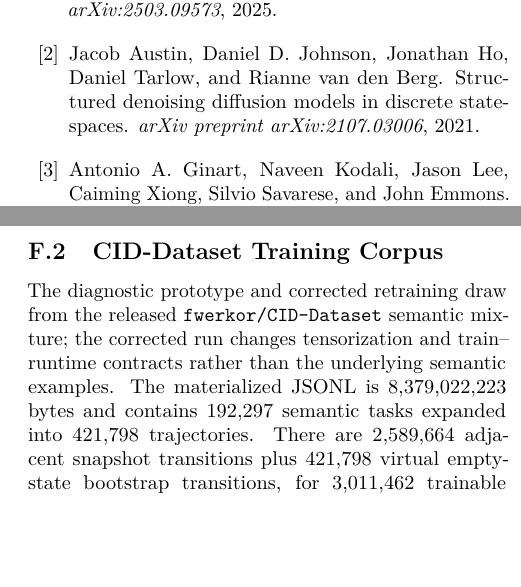
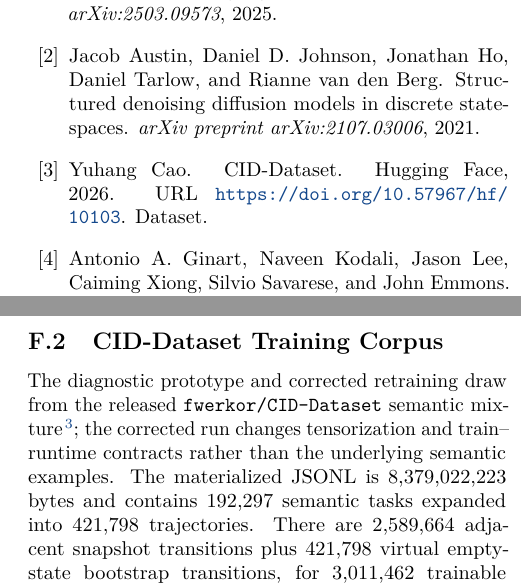
Before and after one commit to fwerkor/continuous-interaction-diffusion-paper, a LaTeX paper (paper.tex, which reads references.bib, sections/90-appendix.tex): two parts of the columns of pages 13 and 16 of 17, joined at a grey line, cut so that both start at the same text, the shorter picture padded with empty space. Compiled offline with pdfLaTeX.

Commit message:
cite CID-Dataset DOI

```diff
--- a/references.bib
+++ b/references.bib
@@ -139,0 +144,6 @@
+  year         = {2026},
+  howpublished = {Hugging Face},
+  doi          = {10.57967/hf/10103},
+  url          = {https://doi.org/10.57967/hf/10103},
+  note         = {Dataset}
+}
--- a/sections/90-appendix.tex
+++ b/sections/90-appendix.tex
@@ -159,7 +159,7 @@ For reproducibility of the development diagnostic, the checkpoint and raw traces
 
 \subsection{CID-Dataset Training Corpus}
 
-The diagnostic prototype and corrected retraining draw from the released \texttt{fwerkor/CID-Dataset} semantic mixture; the corrected run changes tensorization and train--runtime contracts rather than the underlying semantic examples. The materialized JSONL is
+The diagnostic prototype and corrected retraining draw from the released \texttt{fwerkor/CID-Dataset} semantic mixture~\cite{cao2026ciddataset}; the corrected run changes tensorization and train--runtime contracts rather than the underlying semantic examples. The materialized JSONL is
 8,379,022,223 bytes and contains 192,297 semantic tasks expanded into 421,798 trajectories. There are
 2,589,664 adjacent snapshot transitions plus 421,798 virtual empty-state bootstrap transitions, for
 3,011,462 trainable transitions. Maximum trajectory length is 44 snapshots and the maximum required
```
Also changed, not shown: references.bib (4 more changed lines).
